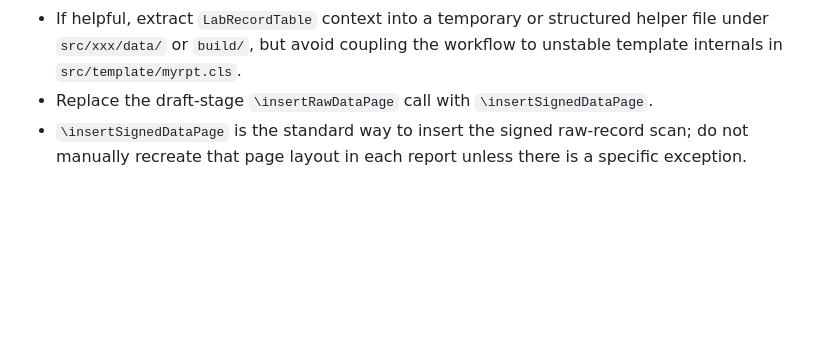
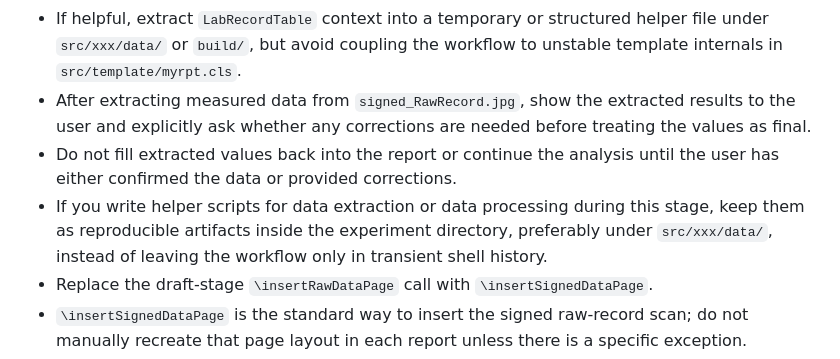
Before and after one commit to WangYiJie020/scut-phy-lab-rpt, a Markdown page: AGENTS.md, the part around the change. Rendered like a GitHub page; blank space fills up the shorter version.

Commit message:
upd AGENTS.md

```diff
--- a/AGENTS.md
+++ b/AGENTS.md
@@ -43,6 +43,9 @@ During the completion stage:
 - Do not assume signed raw-record tables share one fixed layout across experiments; interpret each image against its own report `tex` file instead of reusing another experiment’s table pattern.
 - Treat image recognition as a guided extraction task: compare the image against the referenced `LabRecordTable` definition and flag uncertain or structurally conflicting cells for review instead of silently guessing values.
 - If helpful, extract `LabRecordTable` context into a temporary or structured helper file under `src/xxx/data/` or `build/`, but avoid coupling the workflow to unstable template internals in `src/template/myrpt.cls`.
+- After extracting measured data from `signed_RawRecord.jpg`, show the extracted results to the user and explicitly ask whether any corrections are needed before treating the values as final.
+- Do not fill extracted values back into the report or continue the analysis until the user has either confirmed the data or provided corrections.
+- If you write helper scripts for data extraction or data processing during this stage, keep them as reproducible artifacts inside the experiment directory, preferably under `src/xxx/data/`, instead of leaving the workflow only in transient shell history.
 - Replace the draft-stage `\insertRawDataPage` call with `\insertSignedDataPage`.
 - `\insertSignedDataPage` is the standard way to insert the signed raw-record scan; do not manually recreate that page layout in each report unless there is a specific exception.
 - Fill the measured data back into the tables in the `tex` source.
```
